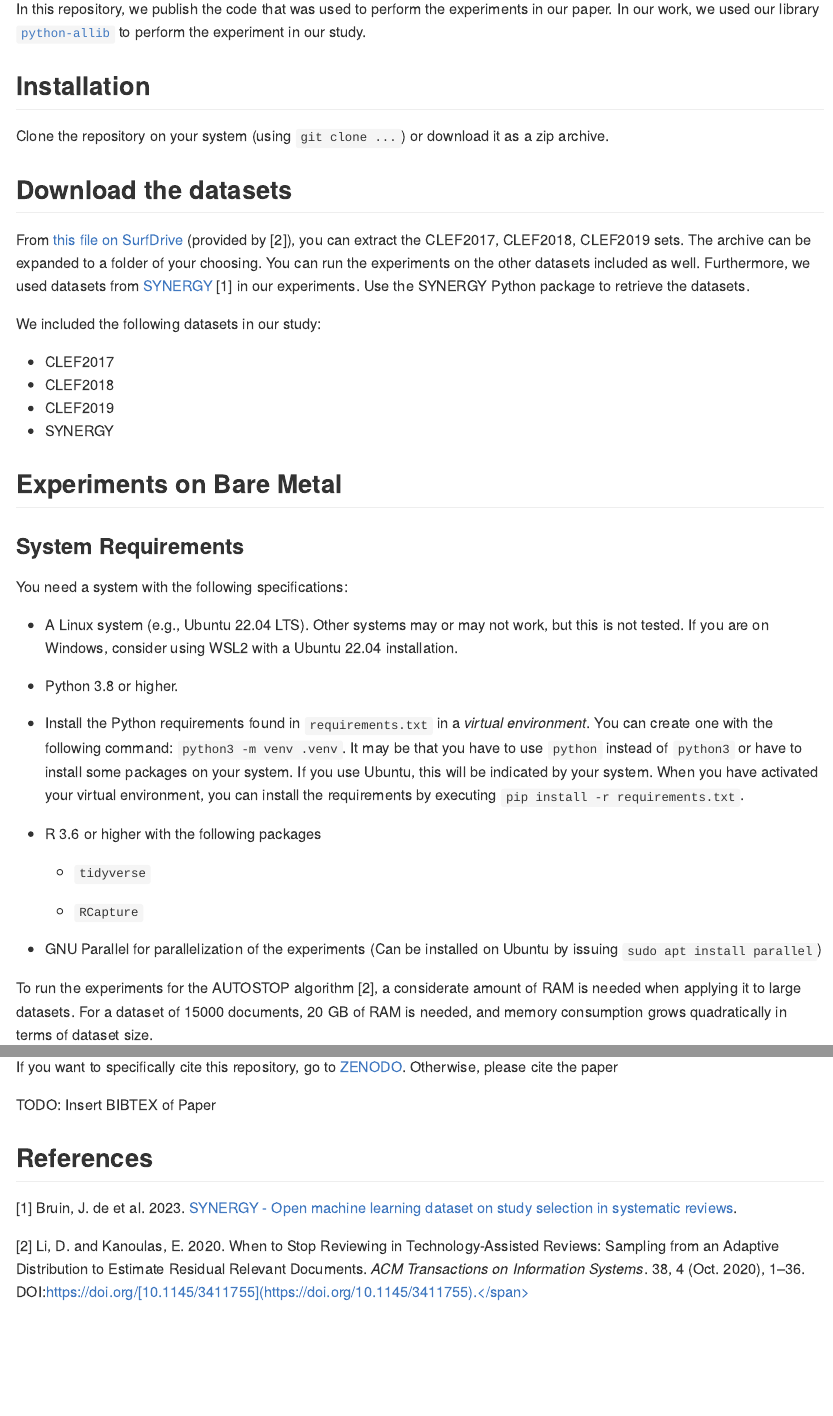
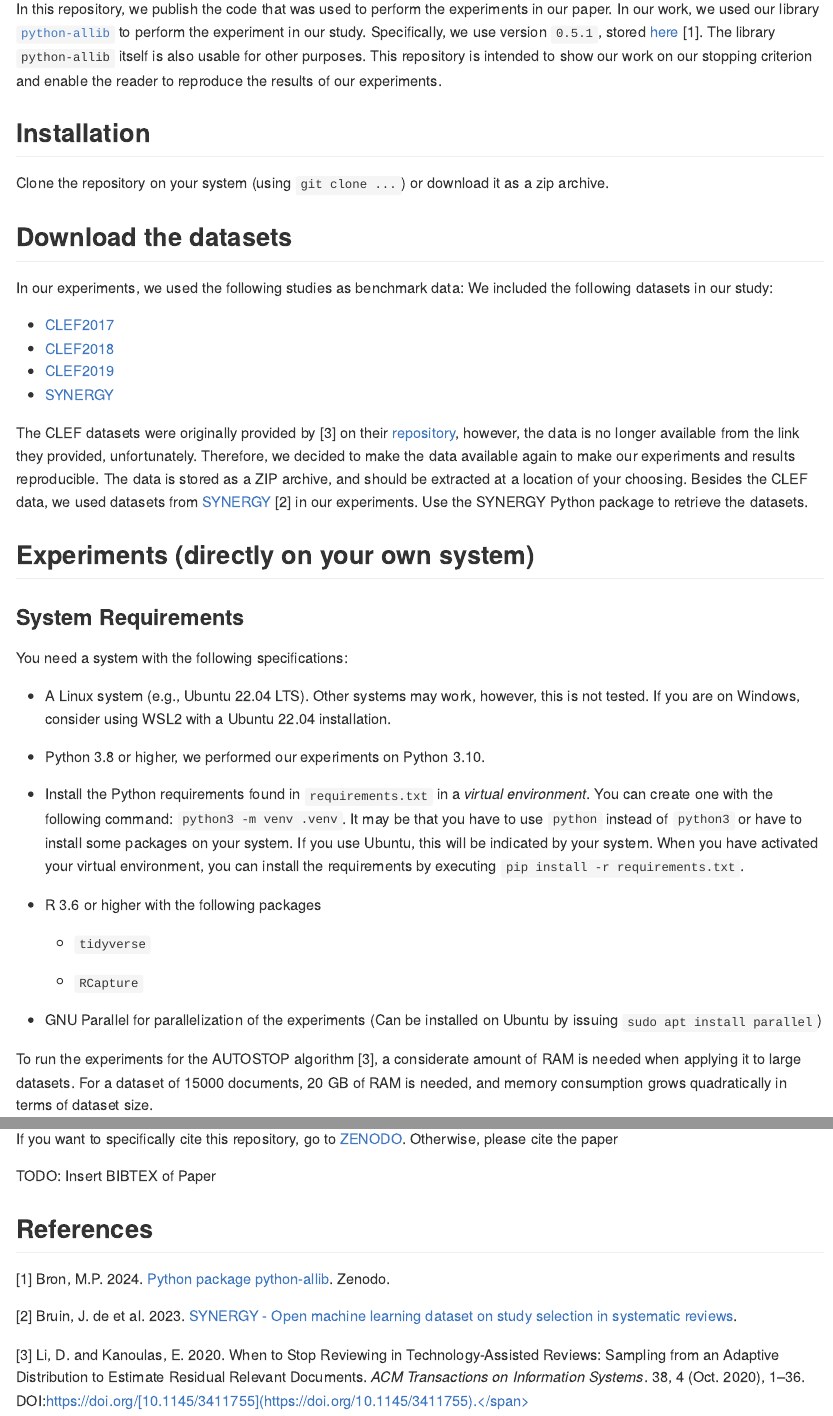
Before and after one commit to mpbron/allib-chao-experiments, a Quarto document (README.qmd): the page in a window 1100 px wide, from 220 px down, and a second part further down, joined at a grey line. The pictures show the output file README.md that the author committed with the source, drawn offline in the style of GitHub; long lines of code are wrapped; badge pictures from the web are left out.

Commit message:
Added zenodo json

```diff
--- a/README.qmd
+++ b/README.qmd
@@ -48,9 +47,7 @@ bibliography: sources.bib
 
 ------------------------------------------------------------------------
 
-In this repository, we publish the code that was used to perform the experiments in our paper. In our work, we used our library [`python-allib`](https://github.com/mpbron/python-allib) to perform the experiment in our study.
-
-
+In this repository, we publish the code that was used to perform the experiments in our paper. In our work, we used our library [`python-allib`](https://github.com/mpbron/python-allib) to perform the experiment in our study. Specifically, we use version `0.5.1`, stored [here](https://doi.org/10.5281/zenodo.10869848) [@bron_2024_108698682]. The library `python-allib` itself is also usable for other purposes. This repository is intended to show our work on our stopping criterion and enable the reader to reproduce the results of our experiments.
 
 ## Installation
 
@@ -58,25 +55,26 @@ Clone the repository on your system (using `git clone ...`) or download it as a
 
 ## Download the datasets
 
-From [this file on SurfDrive](https://surfdrive.surf.nl/files/index.php/s/d74PiMieCQHcdMO) (provided by [@li2020]), you can extract the CLEF2017, CLEF2018, CLEF2019 sets. The archive can be expanded to a folder of your choosing. You can run the experiments on the other datasets included as well. Furthermore, we used datasets from [SYNERGY](https://github.com/asreview/synergy-dataset) [@debruin] in our experiments. Use the SYNERGY Python package to retrieve the datasets.
-
+In our experiments, we used the following studies as benchmark data:
 We included the following datasets in our study:
 
-- CLEF2017
-- CLEF2018
-- CLEF2019
-- SYNERGY
+- [CLEF2017](https://npai.science.uu.nl/clefdatasets/clef2017.zip)
+- [CLEF2018](https://npai.science.uu.nl/clefdatasets/clef2018.zip)
+- [CLEF2019](https://npai.science.uu.nl/clefdatasets/clef2019.zip)
+- [SYNERGY](https://github.com/asreview/synergy-dataset)
 
+The CLEF datasets were originally provided by @li2020 on their [repository](https://github.com/dli1/auto-stop-tar), however, the data is no longer available from the link they provided, unfortunately. Therefore, we decided to make the data available again to make our experiments and results reproducible. The data is stored as a ZIP archive, and should be extracted at a location of your choosing. Besides the CLEF data, we used datasets from [SYNERGY](https://github.com/asreview/synergy-dataset) [@debruin] in our experiments. Use the SYNERGY Python package to retrieve the datasets.
 
-## Experiments on Bare Metal
+## Experiments (directly on your own system)
 
 ### System Requirements
 
 You need a system with the following specifications:
 
--   A Linux system (e.g., Ubuntu 22.04 LTS). Other systems may or may not work, but this is not tested. If you are on Windows, consider using WSL2 with a Ubuntu 22.04 installation.
+-   A Linux system (e.g., Ubuntu 22.04 LTS).
+    Other systems may work, however, this is not tested. If you are on Windows, consider using WSL2 with a Ubuntu 22.04 installation.
 
--   Python 3.8 or higher.
+-   Python 3.8 or higher, we performed our experiments on Python 3.10.
 
 -   Install the Python requirements found in `requirements.txt` in a *virtual environment*. You can create one with the following command: `python3 -m venv .venv`. It may be that you have to use `python` instead of `python3` or have to install some packages on your system. If you use Ubuntu, this will be indicated by your system. When you have activated your virtual environment, you can install the requirements by executing `pip install -r requirements.txt`.
 
--- a/sources.bib
+++ b/sources.bib
@@ -21,3 +21,13 @@
 	doi = {10.34894/HE6NAQ},
 	langid = {en}
 }
+@software{bron_2024_108698682,
+  author       = {Bron, Michiel P.},
+  title        = {Python Package python-allib},
+  month        = mar,
+  year         = 2024,
+  publisher    = {Zenodo},
+  version      = {0.5.1},
+  doi          = {10.5281/zenodo.10869848},
+  url          = {https://doi.org/10.5281/zenodo.10869848}
+}
```
Also changed, not shown: .zenodo.json (added), README.md, README.qmd (7 more changed lines).
